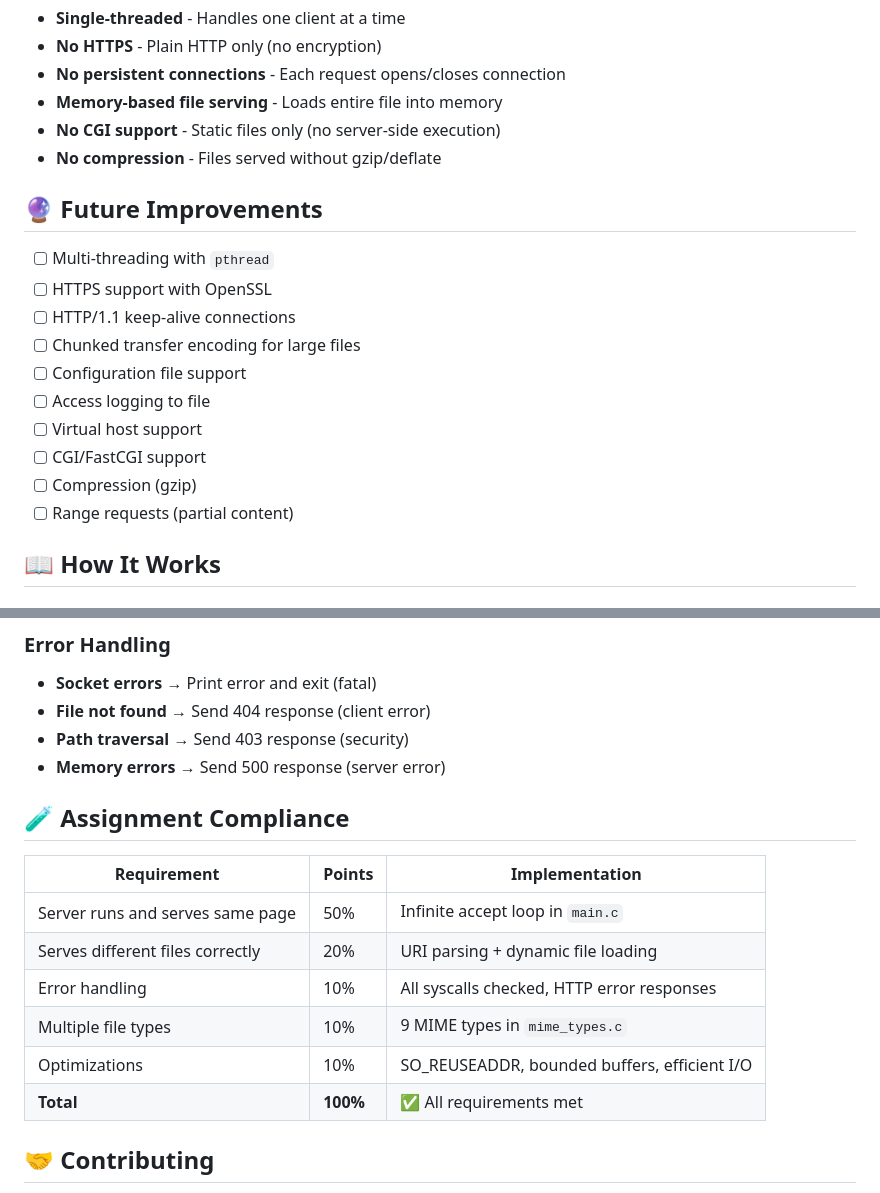
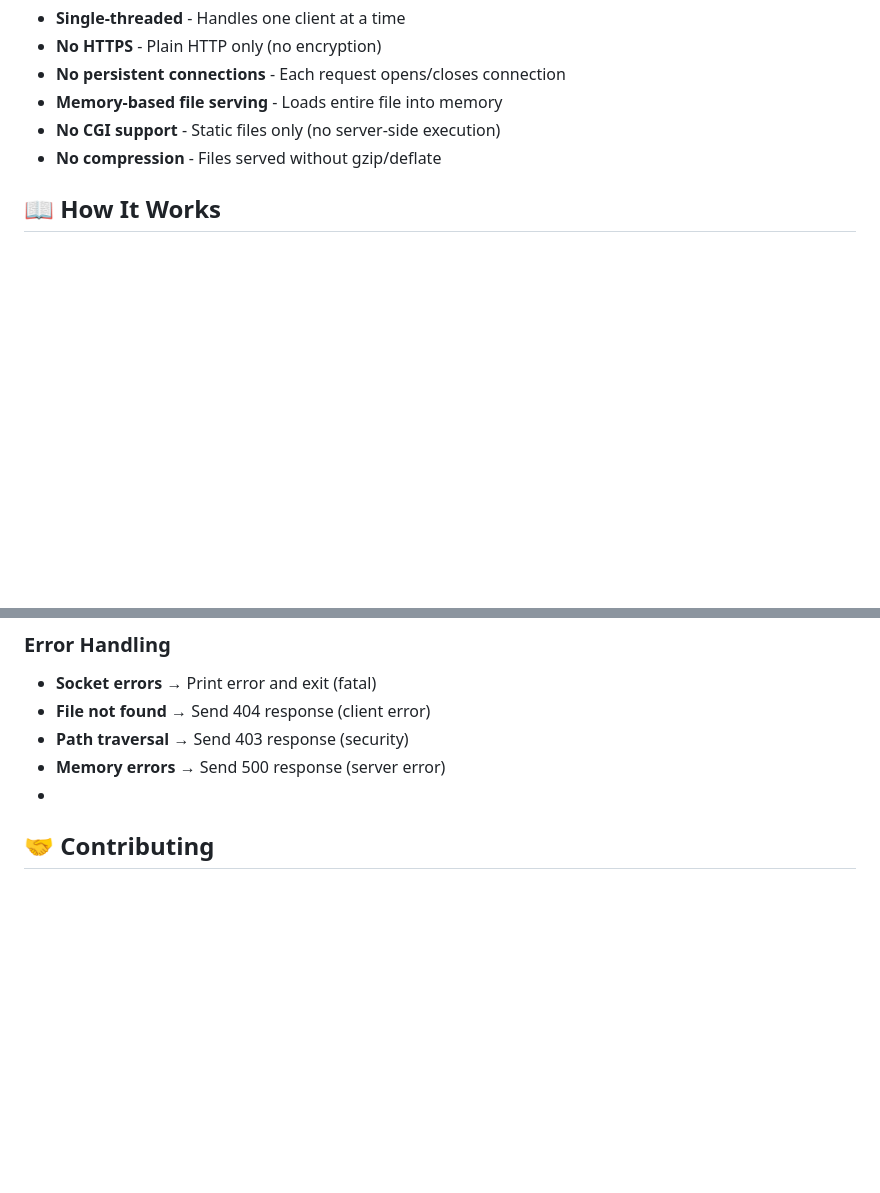
Before and after one commit to deatharoundthecorner/http-server-c, a Markdown page: README.md, 2 parts joined by grey strips. GitHub-like rendering; blank space fills up the shorter version.

Commit message:
Remove future improvements and compliance sections
Removed future improvements and assignment compliance sections from README.

```diff
--- a/README.md
+++ b/README.md
@@ -220,19 +220,6 @@ This project demonstrates:
 - **No CGI support** - Static files only (no server-side execution)
 - **No compression** - Files served without gzip/deflate
 
-## 🔮 Future Improvements
-
-- [ ] Multi-threading with `pthread`
-- [ ] HTTPS support with OpenSSL
-- [ ] HTTP/1.1 keep-alive connections
-- [ ] Chunked transfer encoding for large files
-- [ ] Configuration file support
-- [ ] Access logging to file
-- [ ] Virtual host support
-- [ ] CGI/FastCGI support
-- [ ] Compression (gzip)
-- [ ] Range requests (partial content)
-
 ## 📖 How It Works
 
 ### Server Startup
@@ -260,18 +247,7 @@ This project demonstrates:
 - **File not found** → Send 404 response (client error)
 - **Path traversal** → Send 403 response (security)
 - **Memory errors** → Send 500 response (server error)
-
-## 🧪 Assignment Compliance
-
-| Requirement | Points | Implementation |
-|------------|--------|----------------|
-| Server runs and serves same page | 50% | Infinite accept loop in `main.c` |
-| Serves different files correctly | 20% | URI parsing + dynamic file loading |
-| Error handling | 10% | All syscalls checked, HTTP error responses |
-| Multiple file types | 10% | 9 MIME types in `mime_types.c` |
-| Optimizations | 10% | SO_REUSEADDR, bounded buffers, efficient I/O |
-| **Total** | **100%** | ✅ All requirements met |
-
+-
 ## 🤝 Contributing
 
 This is an educational project. Feel free to:
```
